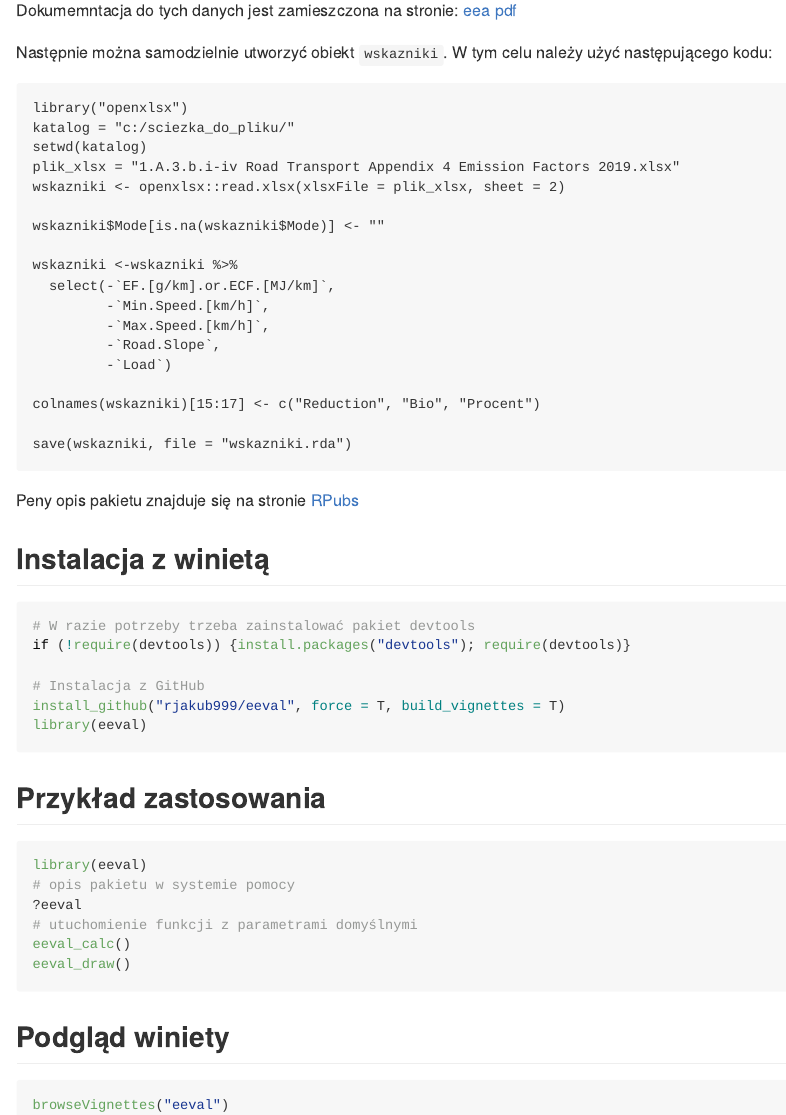
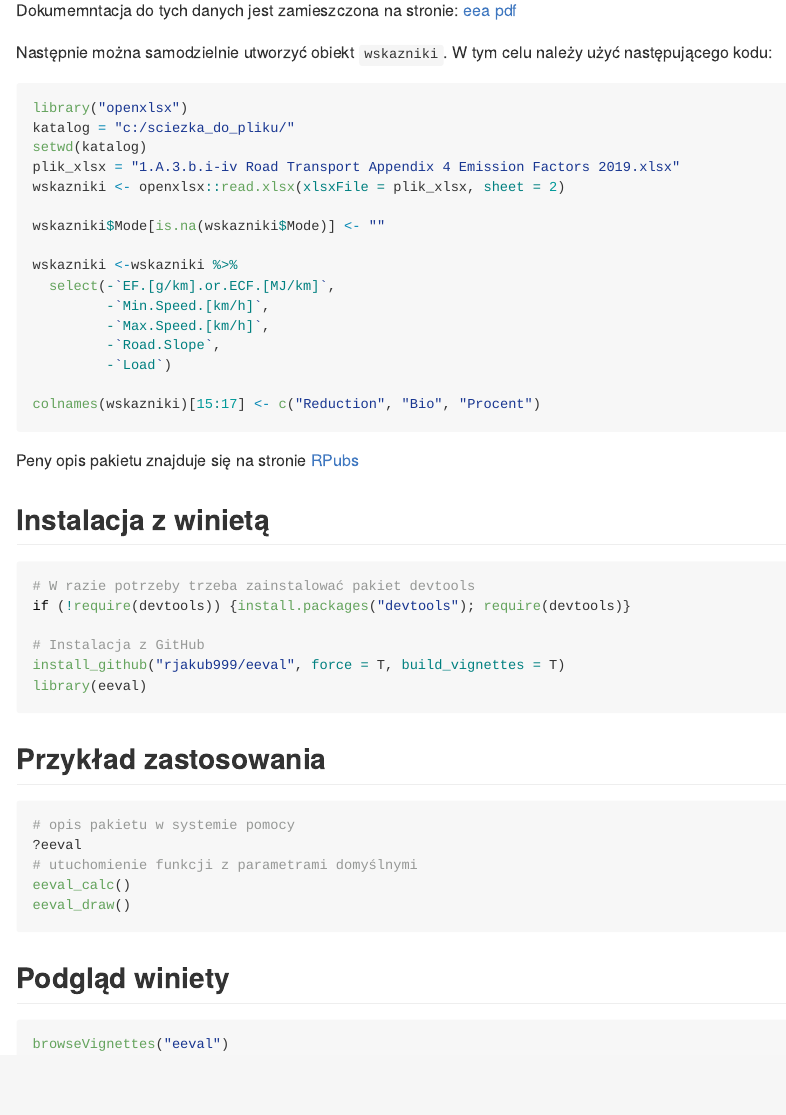
Before and after one commit to rjakub999/eeval, an R Markdown document (README.Rmd): the page in a window 1100 px wide, from 320 px down. Rendered offline with R 4.5, knitr and Pandoc, with nearby package versions.

Commit message:
Kolejna poprawka readme

````diff
--- a/README.Rmd
+++ b/README.Rmd
@@ -30,7 +30,7 @@ Dokumemntacja do tych danych jest zamieszczona na stronie:
 
 Następnie można samodzielnie utworzyć obiekt `wskazniki`. W tym celu należy użyć następującego kodu:
 
-```
+``` {r utworz_wskazn, eval = FALSE}
 library("openxlsx")
 katalog = "c:/sciezka_do_pliku/"
 setwd(katalog)
@@ -47,8 +47,6 @@ wskazniki <-wskazniki %>%
          -`Load`)
 
 colnames(wskazniki)[15:17] <- c("Reduction", "Bio", "Procent")
-
-save(wskazniki, file = "wskazniki.rda")
 ```
 
 
@@ -70,7 +68,6 @@ library(eeval)
 
 
 ```{r example, eval = FALSE}
-library(eeval)
 # opis pakietu w systemie pomocy
 ?eeval
 # utuchomienie funkcji z parametrami domyślnymi
````
Also changed, not shown: README.md.
